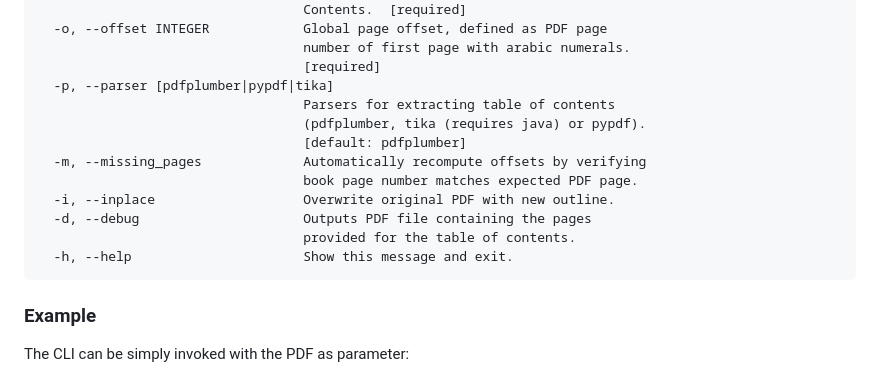
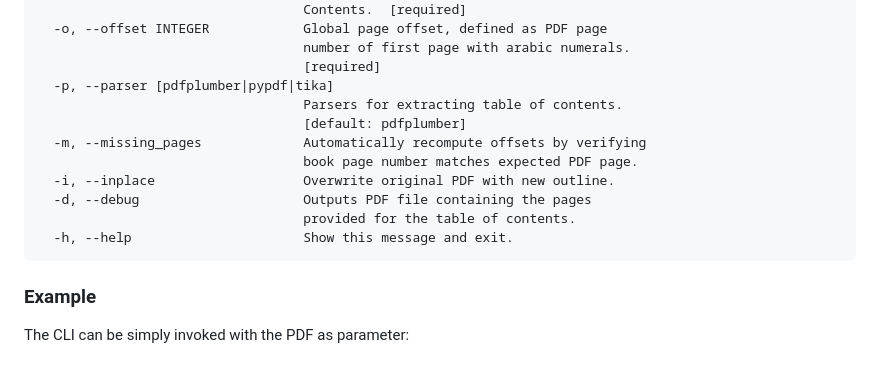
Before and after one commit to kszenes/tocPDF, a Markdown page: README.md, the part around the change. Rendered like a GitHub page.

Commit message:
docs: update README usage

````diff
--- a/README.md
+++ b/README.md
@@ -38,8 +38,7 @@ Options:
                                   number of first page with arabic numerals.
                                   [required]
   -p, --parser [pdfplumber|pypdf|tika]
-                                  Parsers for extracting table of contents
-                                  (pdfplumber, tika (requires java) or pypdf).
+                                  Parsers for extracting table of contents.
                                   [default: pdfplumber]
   -m, --missing_pages             Automatically recompute offsets by verifying
                                   book page number matches expected PDF page.
@@ -47,7 +46,7 @@ Options:
   -d, --debug                     Outputs PDF file containing the pages
                                   provided for the table of contents.
   -h, --help                      Show this message and exit.
-```
+  ```
 
 ### Example
 The CLI can be simply invoked with the PDF as parameter:
````
